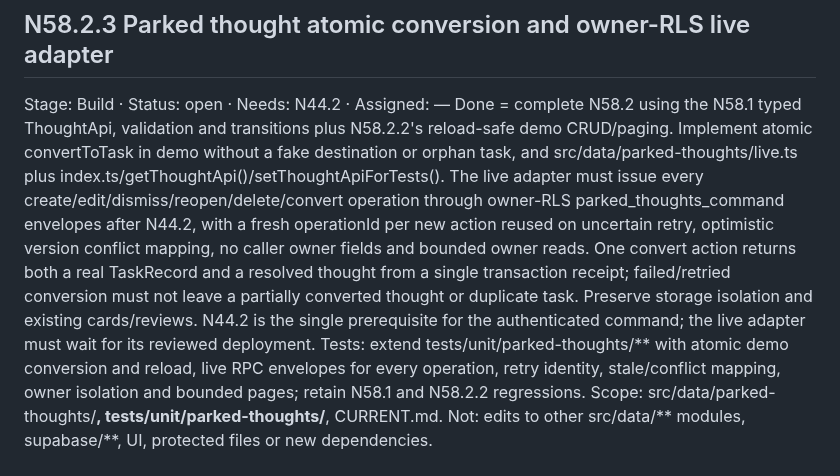
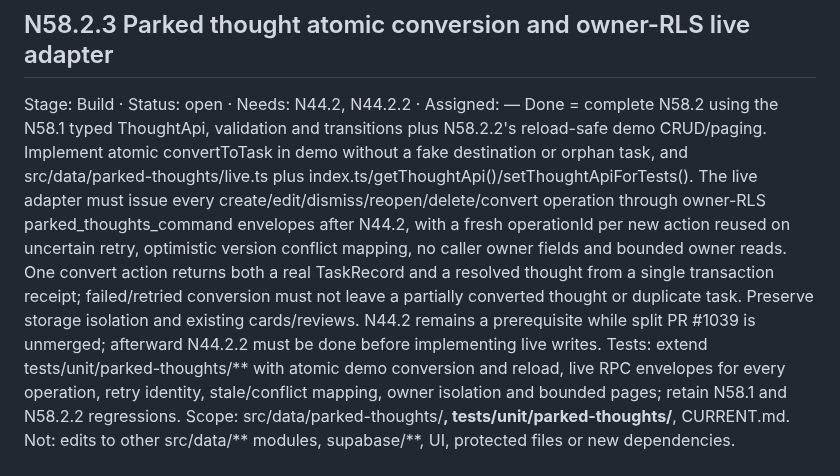
Before and after one commit to Mymayankyadav/lemma, a Markdown page: NEXT.md, the part around the change. GitHub-like rendering.

```diff
--- a/NEXT.md
+++ b/NEXT.md
@@ -73,8 +73,8 @@ Scope: src/data/deadlines/**, tests/unit/deadlines/**, CURRENT.md.
 Not: other data folders, UI, supabase/**, new dependencies.
 
 ## N58.2.3 Parked thought atomic conversion and owner-RLS live adapter
-Stage: Build · Status: open · Needs: N44.2 · Assigned: —
-Done = complete N58.2 using the N58.1 typed ThoughtApi, validation and transitions plus N58.2.2's reload-safe demo CRUD/paging. Implement atomic convertToTask in demo without a fake destination or orphan task, and src/data/parked-thoughts/live.ts plus index.ts/getThoughtApi()/setThoughtApiForTests(). The live adapter must issue every create/edit/dismiss/reopen/delete/convert operation through owner-RLS parked_thoughts_command envelopes after N44.2, with a fresh operationId per new action reused on uncertain retry, optimistic version conflict mapping, no caller owner fields and bounded owner reads. One convert action returns both a real TaskRecord and a resolved thought from a single transaction receipt; failed/retried conversion must not leave a partially converted thought or duplicate task. Preserve storage isolation and existing cards/reviews. N44.2 is the single prerequisite for the authenticated command; the live adapter must wait for its reviewed deployment.
+Stage: Build · Status: open · Needs: N44.2, N44.2.2 · Assigned: —
+Done = complete N58.2 using the N58.1 typed ThoughtApi, validation and transitions plus N58.2.2's reload-safe demo CRUD/paging. Implement atomic convertToTask in demo without a fake destination or orphan task, and src/data/parked-thoughts/live.ts plus index.ts/getThoughtApi()/setThoughtApiForTests(). The live adapter must issue every create/edit/dismiss/reopen/delete/convert operation through owner-RLS parked_thoughts_command envelopes after N44.2, with a fresh operationId per new action reused on uncertain retry, optimistic version conflict mapping, no caller owner fields and bounded owner reads. One convert action returns both a real TaskRecord and a resolved thought from a single transaction receipt; failed/retried conversion must not leave a partially converted thought or duplicate task. Preserve storage isolation and existing cards/reviews. N44.2 remains a prerequisite while split PR #1039 is unmerged; afterward N44.2.2 must be done before implementing live writes.
 Tests: extend tests/unit/parked-thoughts/** with atomic demo conversion and reload, live RPC envelopes for every operation, retry identity, stale/conflict mapping, owner isolation and bounded pages; retain N58.1 and N58.2.2 regressions.
 Scope: src/data/parked-thoughts/**, tests/unit/parked-thoughts/**, CURRENT.md.
 Not: edits to other src/data/** modules, supabase/**, UI, protected files or new dependencies.
```
